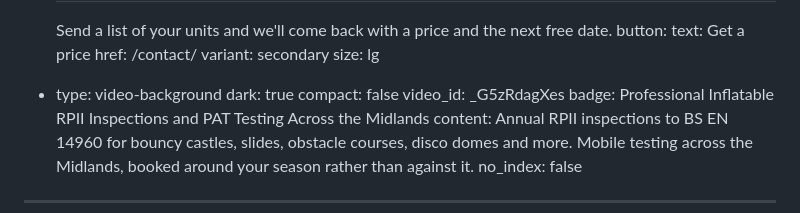
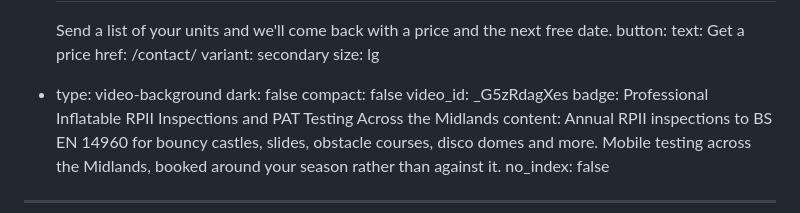
Before and after one commit to chobbledotcom/midlands-play-inspections, a Markdown page: pages/home.md, the part around the change. Drawn GitHub-style.

Commit message:
Update pages/home.md (via Pages CMS)

```diff
--- a/pages/home.md
+++ b/pages/home.md
@@ -176,7 +176,7 @@ blocks:
       variant: secondary
       size: lg
   - type: video-background
-    dark: true
+    dark: false
     compact: false
     video_id: _G5zRdagXes
     badge: Professional Inflatable RPII Inspections and PAT Testing Across the
```
